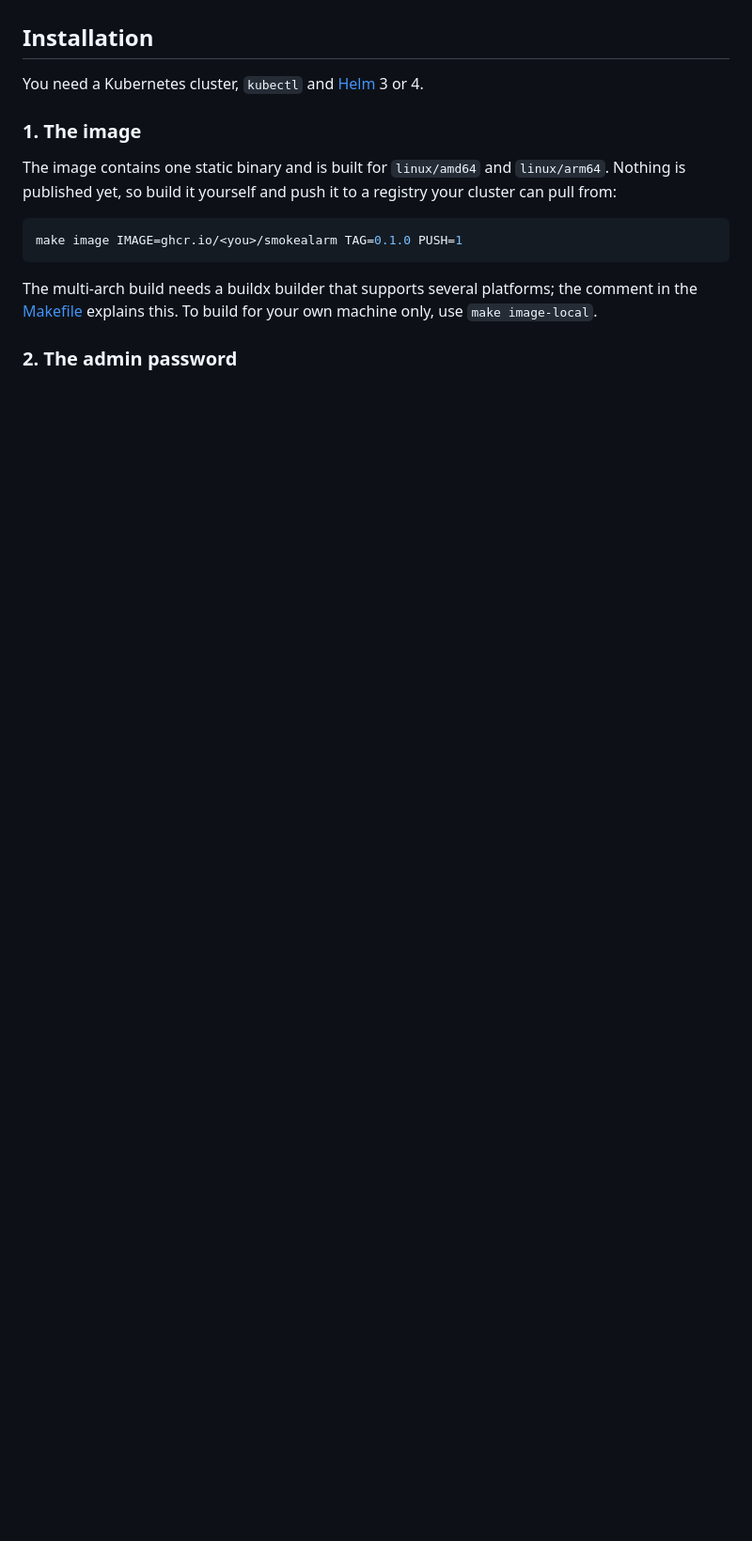
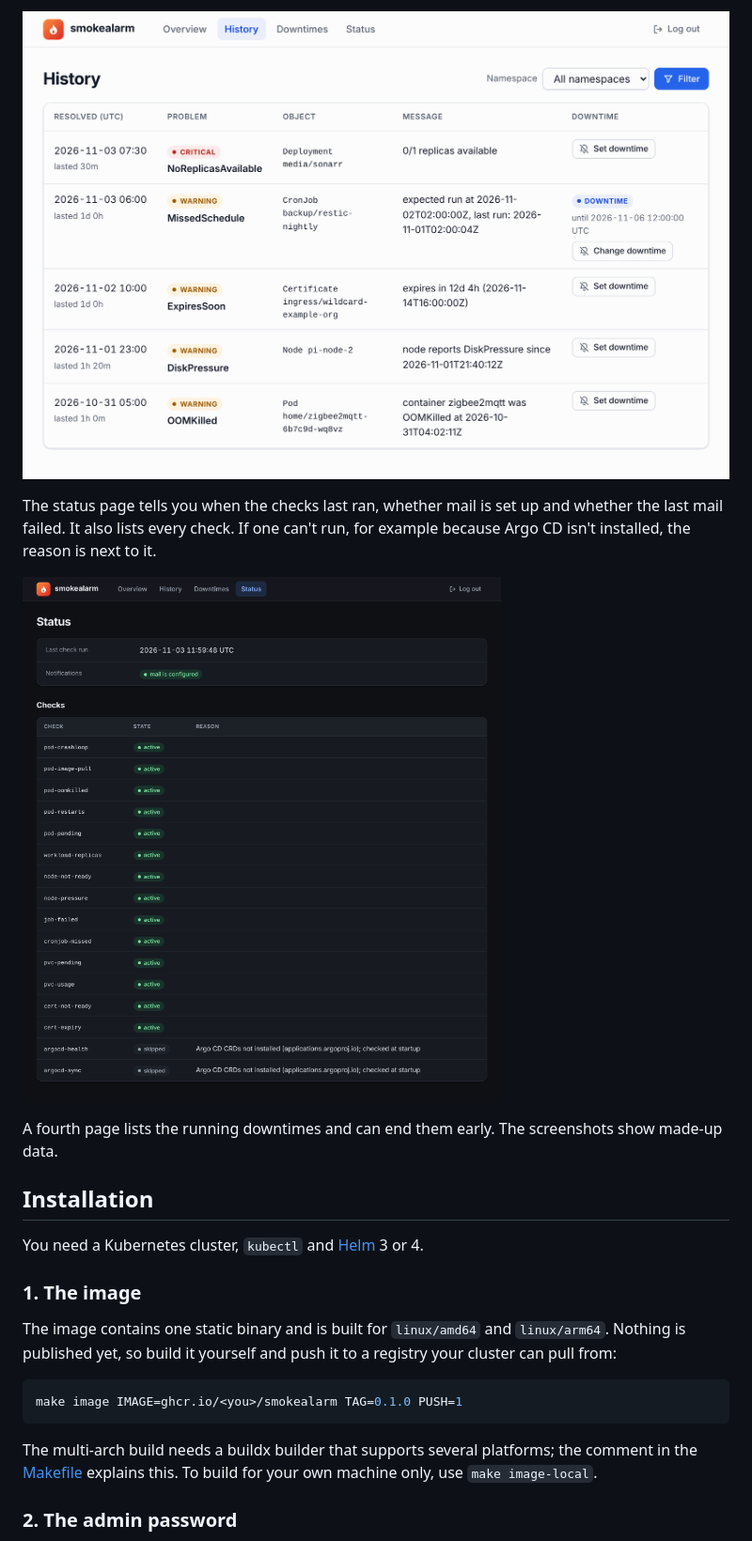
Before and after one commit to gagaschu/smokealarm, a Markdown page: README.md, the part around one of its changes. Shown at 94% size. Drawn GitHub-style; pictures changed too: docs/screenshots/history.png (added), docs/screenshots/status.png (added); blank space fills up the shorter version.

```diff
--- a/README.md
+++ b/README.md
@@ -24,3 +41,10 @@ To silence one problem until a fixed time, for example during planned work or wh
+![The history with five resolved problems, one of them in a downtime](docs/screenshots/history.png)
+
+The status page tells you when the checks last ran, whether mail is set up and whether the last mail failed. It also lists every check. If one can't run, for example because Argo CD isn't installed, the reason is next to it.
+
+![The status page in dark mode](docs/screenshots/status.png)
+
+A fourth page lists the running downtimes and can end them early. The screenshots show made-up data.
 
 ## Installation
 
```
Also changed, not shown: other parts of README.md (+17 -0 lines), CHANGELOG.md (+2 -1 lines), PLAN.md (+2 -1 lines), docs/screenshots/overview.png (added), docs/screenshots/phone-all-good.png (added), docs/screenshots/phone-overview.png (added), 1 other file.
